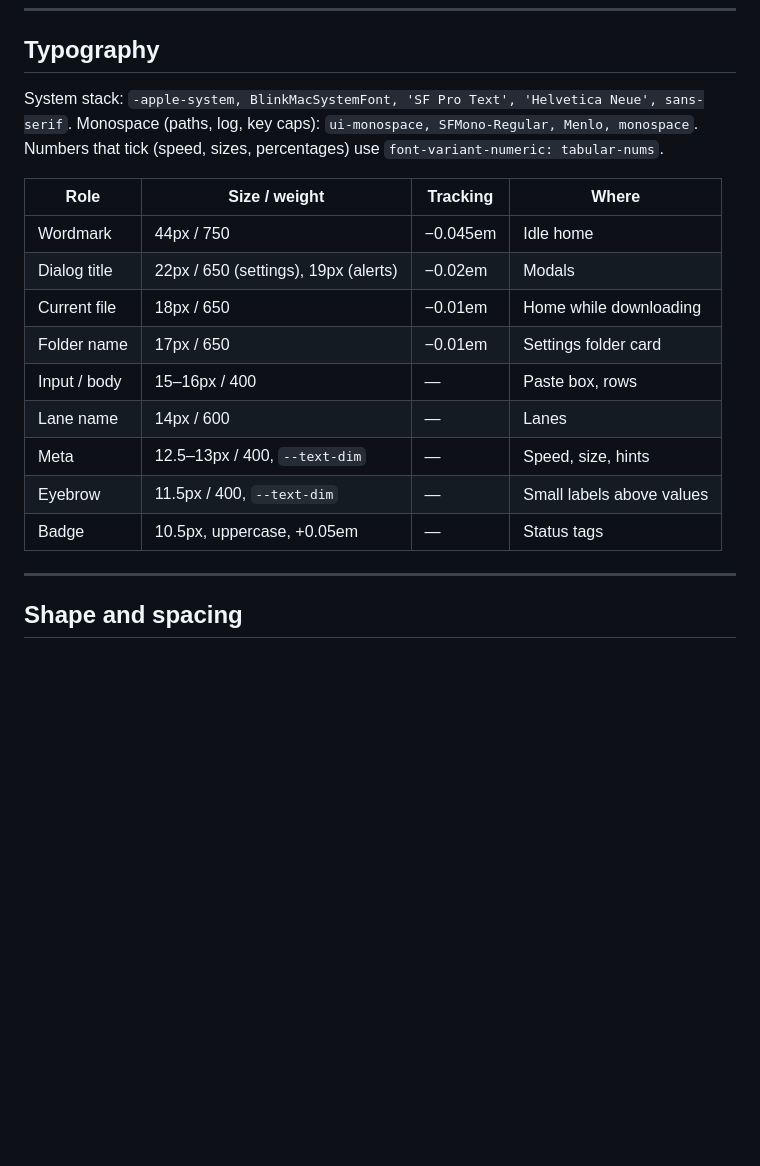
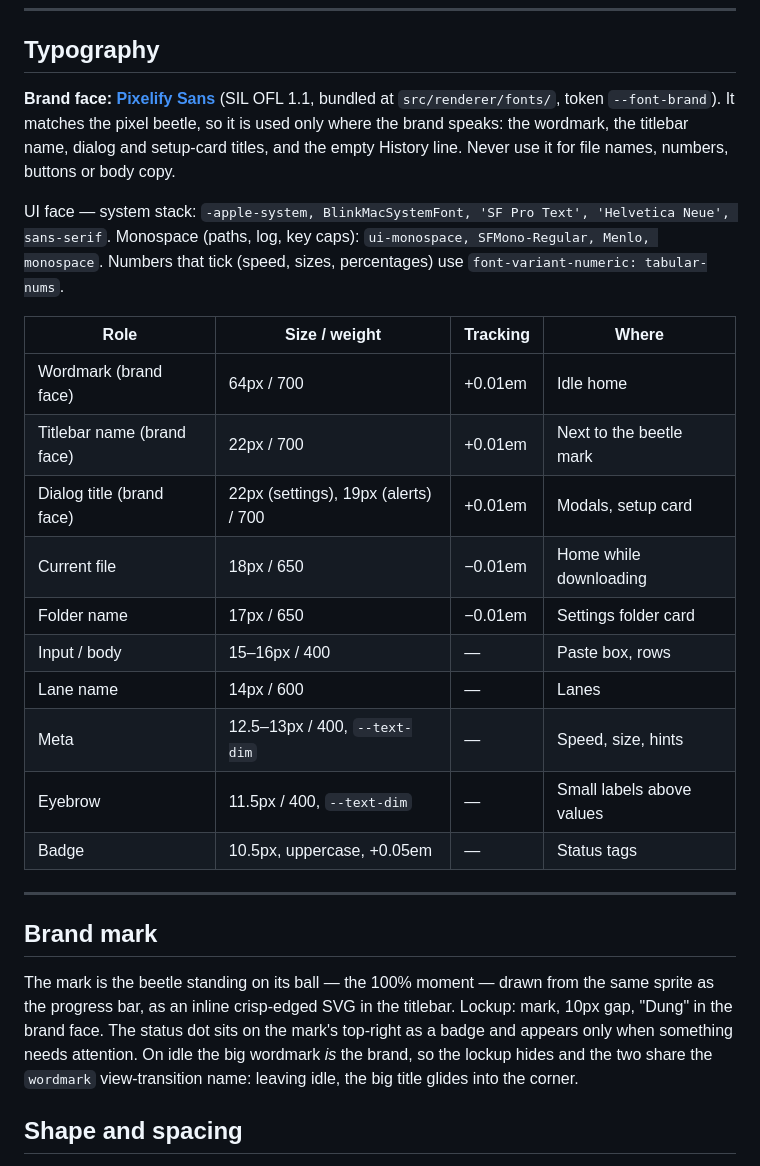
Before and after one commit to xfanwu/ddddd, a Markdown page: docs/DESIGN.md, the part around the change. Rendered like a GitHub page; blank space fills up the shorter version.

```diff
--- a/docs/DESIGN.md
+++ b/docs/DESIGN.md
@@ -75,14 +75,20 @@ only if you mean to change the component for everyone.
 
 ## Typography
 
-System stack: `-apple-system, BlinkMacSystemFont, 'SF Pro Text', 'Helvetica Neue', sans-serif`.
+**Brand face: [Pixelify Sans](https://github.com/eifetx/Pixelify-Sans)** (SIL OFL 1.1, bundled at
+`src/renderer/fonts/`, token `--font-brand`). It matches the pixel beetle, so it is used only where
+the brand speaks: the wordmark, the titlebar name, dialog and setup-card titles, and the empty
+History line. Never use it for file names, numbers, buttons or body copy.
+
+UI face — system stack: `-apple-system, BlinkMacSystemFont, 'SF Pro Text', 'Helvetica Neue', sans-serif`.
 Monospace (paths, log, key caps): `ui-monospace, SFMono-Regular, Menlo, monospace`.
 Numbers that tick (speed, sizes, percentages) use `font-variant-numeric: tabular-nums`.
 
 | Role | Size / weight | Tracking | Where |
 |---|---|---|---|
-| Wordmark | 44px / 750 | −0.045em | Idle home |
-| Dialog title | 22px / 650 (settings), 19px (alerts) | −0.02em | Modals |
+| Wordmark (brand face) | 64px / 700 | +0.01em | Idle home |
+| Titlebar name (brand face) | 22px / 700 | +0.01em | Next to the beetle mark |
+| Dialog title (brand face) | 22px (settings), 19px (alerts) / 700 | +0.01em | Modals, setup card |
 | Current file | 18px / 650 | −0.01em | Home while downloading |
 | Folder name | 17px / 650 | −0.01em | Settings folder card |
 | Input / body | 15–16px / 400 | — | Paste box, rows |
@@ -92,6 +98,14 @@ Numbers that tick (speed, sizes, percentages) use `font-variant-numeric: tabular
 | Badge | 10.5px, uppercase, +0.05em | — | Status tags |
 
 ---
+
+## Brand mark
+
+The mark is the beetle standing on its ball — the 100% moment — drawn from the same sprite as the
+progress bar, as an inline crisp-edged SVG in the titlebar. Lockup: mark, 10px gap, "Dung" in the
+brand face. The status dot sits on the mark's top-right as a badge and appears only when something
+needs attention. On idle the big wordmark *is* the brand, so the lockup hides and the two share the
+`wordmark` view-transition name: leaving idle, the big title glides into the corner.
 
 ## Shape and spacing
 
```
Also changed, not shown: README.md (+3 -0 lines), docs/screenshot-done.png, docs/screenshot-idle.png, docs/screenshot-lanes.png, docs/screenshot-main.png, docs/screenshot-settings.png, 4 other files.
